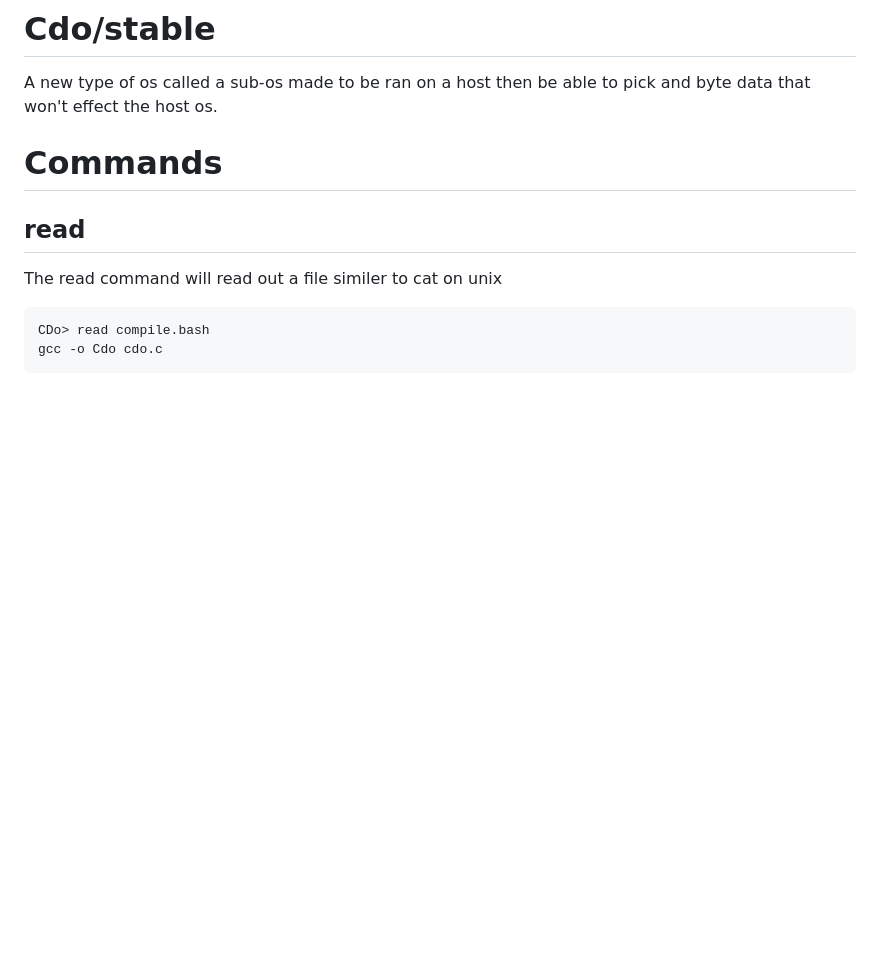
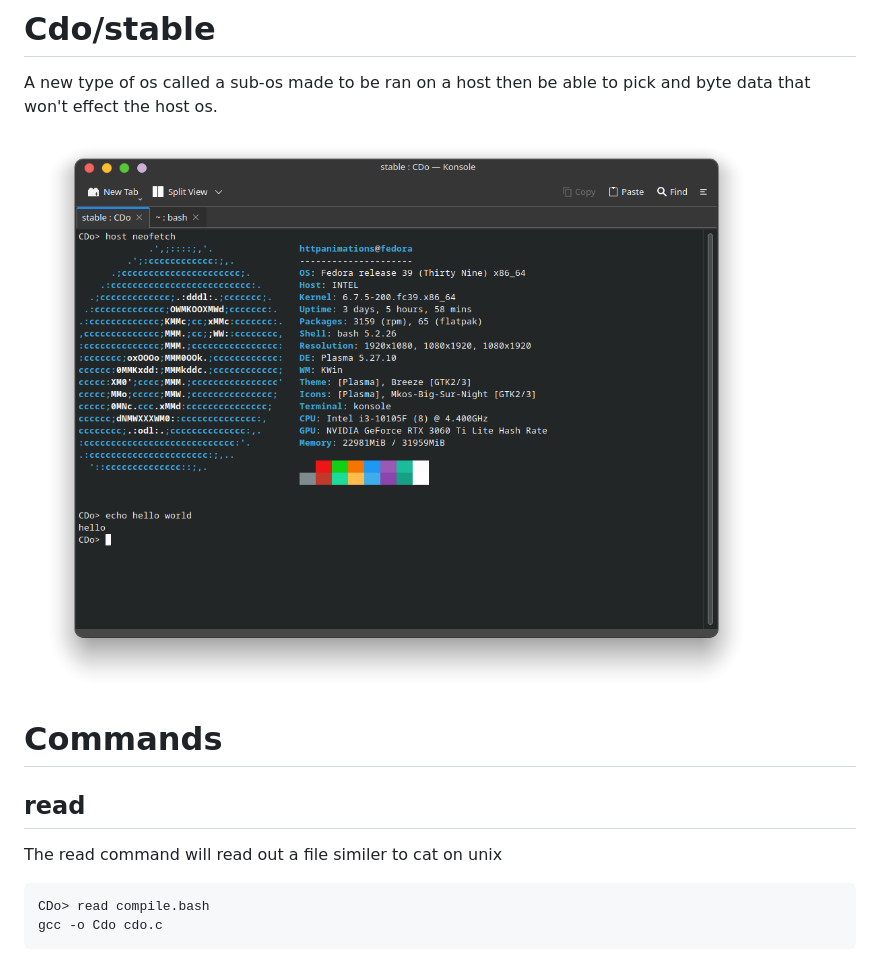
Before and after one commit to HttpAnimation/Cdo, a Markdown page: README.md, the part around the change. Rendered like a GitHub page; pictures changed too: nEtYpNq.png (added); blank space fills up the shorter version.

Commit message:
exp pick

```diff
--- a/README.md
+++ b/README.md
@@ -1,5 +1,7 @@
 # Cdo/stable
 A new type of os called a sub-os made to be ran on a host then be able to pick and byte data that won't effect the host os.
+
+![Usage](nEtYpNq.png)
 
 # Commands
 
```
